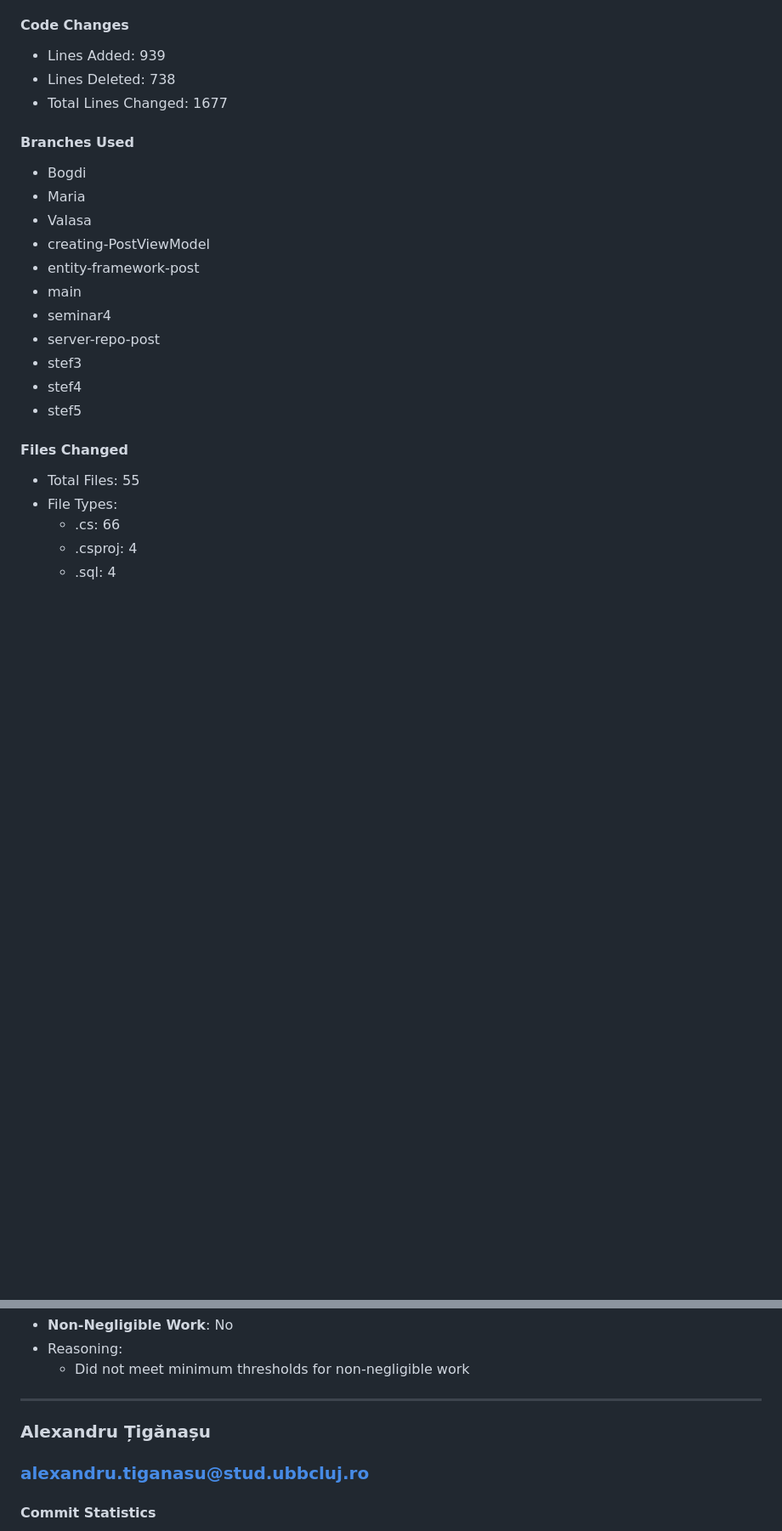
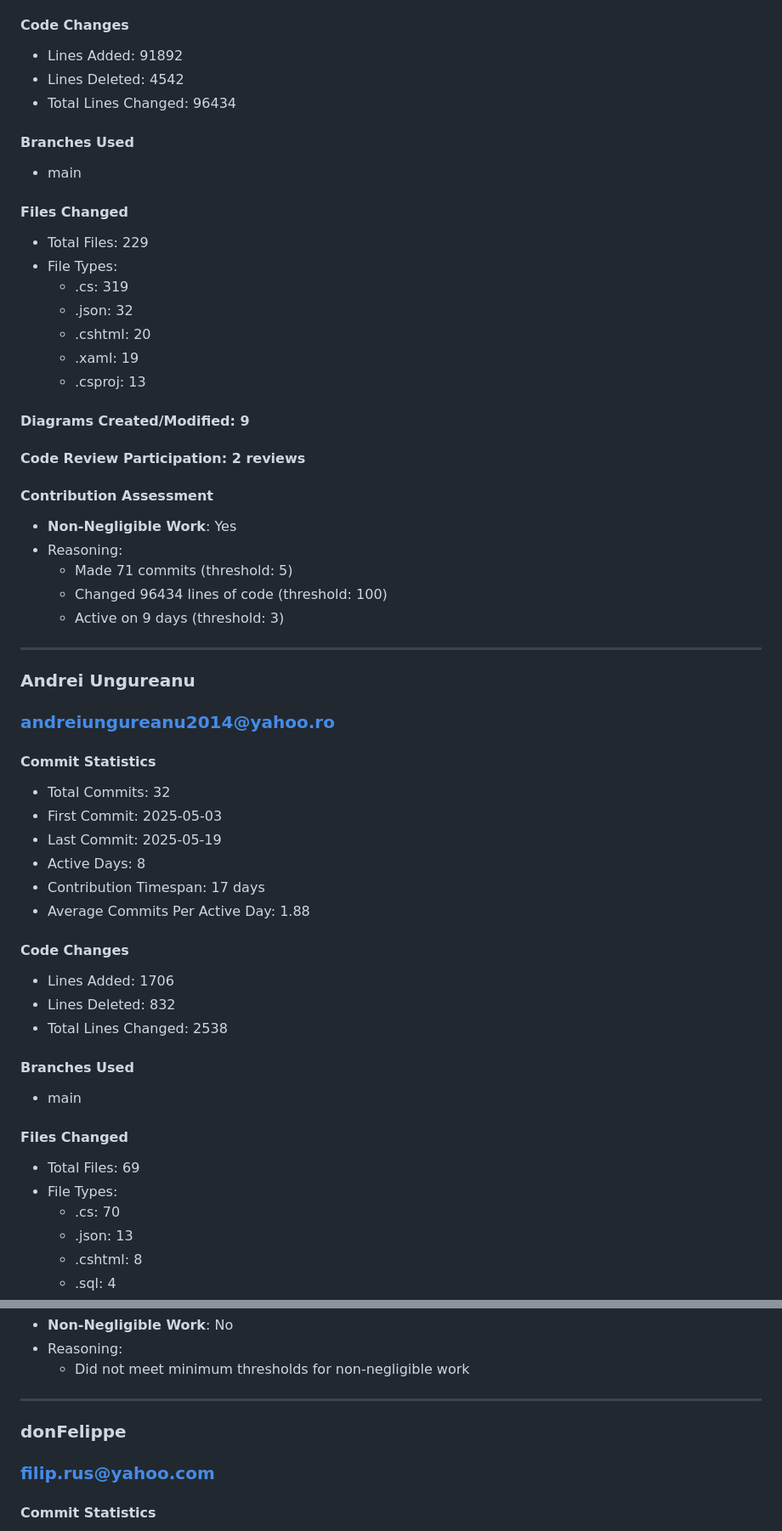
Before and after one commit to Stefan2114/UBB-SE-2025-927-2, a Markdown page: README.md, 2 parts joined by grey strips. Shown: that part at 85% size. Rendered like a GitHub page; blank space fills up the shorter version.

```diff
--- a/README.md
+++ b/README.md
@@ -314,25 +285,55 @@ Date Range: From: 2025-04-23, To: 2025-05-05
 
 #### Code Changes
-- Lines Added: 939
-- Lines Deleted: 738
-- Total Lines Changed: 1677
+- Lines Added: 91892
+- Lines Deleted: 4542
+- Total Lines Changed: 96434
 
 #### Branches Used
-- Bogdi
-- Maria
-- Valasa
-- creating-PostViewModel
-- entity-framework-post
 - main
-- seminar4
-- server-repo-post
-- stef3
-- stef4
-- stef5
 
 #### Files Changed
-- Total Files: 55
+- Total Files: 229
 - File Types:
-  - .cs: 66
-  - .csproj: 4
+  - .cs: 319
+  - .json: 32
+  - .cshtml: 20
+  - .xaml: 19
+  - .csproj: 13
+
+#### Diagrams Created/Modified: 9
+
+#### Code Review Participation: 2 reviews
+
+#### Contribution Assessment
+- **Non-Negligible Work**: Yes
+- Reasoning:
+  - Made 71 commits (threshold: 5)
+  - Changed 96434 lines of code (threshold: 100)
+  - Active on 9 days (threshold: 3)
+
+---
+### Andrei Ungureanu
+### andreiungureanu2014@yahoo.ro
+#### Commit Statistics
+- Total Commits: 32
+- First Commit: 2025-05-03
+- Last Commit: 2025-05-19
+- Active Days: 8
+- Contribution Timespan: 17 days
+- Average Commits Per Active Day: 1.88
+
+#### Code Changes
+- Lines Added: 1706
+- Lines Deleted: 832
+- Total Lines Changed: 2538
+
+#### Branches Used
+- main
+
+#### Files Changed
+- Total Files: 69
+- File Types:
+  - .cs: 70
+  - .json: 13
+  - .cshtml: 8
   - .sql: 4
@@ -516,7 +570,7 @@ Date Range: From: 2025-04-23, To: 2025-05-05
   - Did not meet minimum thresholds for non-negligible work
 
 ---
-### Alexandru Țigănașu
-### alexandru.tiganasu@stud.ubbcluj.ro
+### donFelippe
+### filip.rus@yahoo.com
 #### Commit Statistics
 - Total Commits: 1
```
Also changed, not shown: other parts of README.md (+201 -269 lines).
